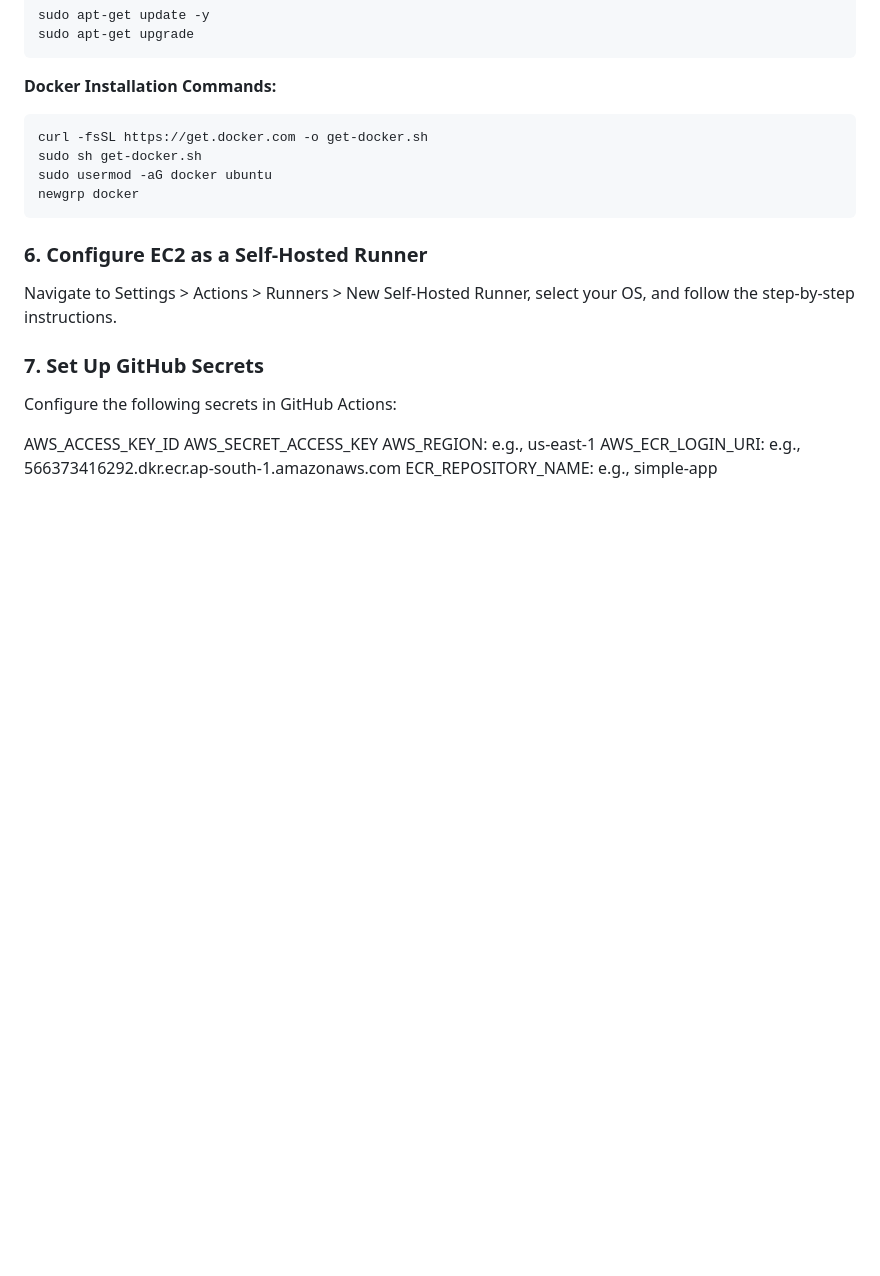
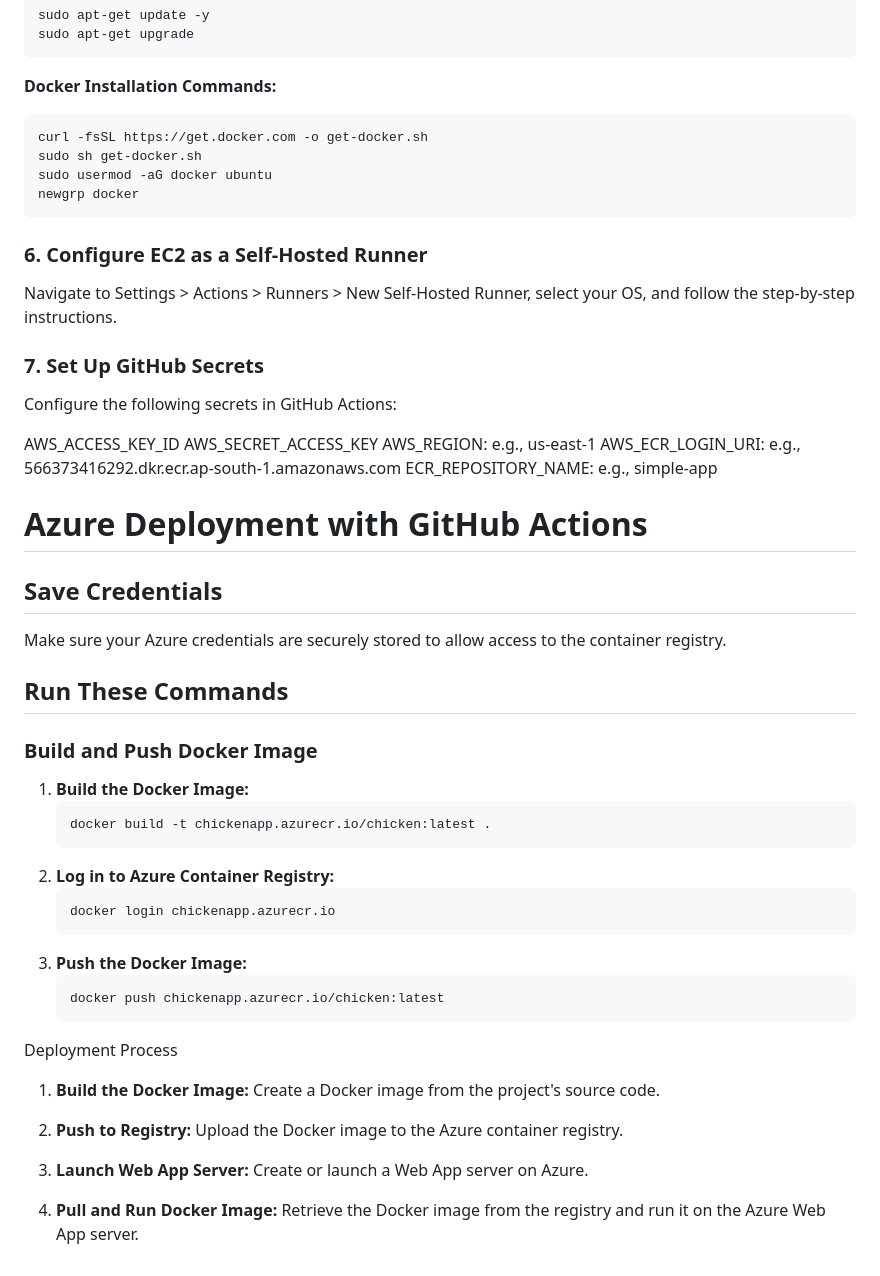
Before and after one commit to satyajeetburla/MLOps-Bone-Fracture-Detection, a Markdown page: README.md, the part around the change. GitHub-like rendering; blank space fills up the shorter version.

````diff
--- a/README.md
+++ b/README.md
@@ -157,3 +157,37 @@ Utilized for tracking pipeline changes via `dvc.yaml`. Run `dvc init` to initial
    AWS_REGION: e.g., us-east-1
    AWS_ECR_LOGIN_URI: e.g., 566373416292.dkr.ecr.ap-south-1.amazonaws.com
    ECR_REPOSITORY_NAME: e.g., simple-app
+
+# Azure Deployment with GitHub Actions
+
+## Save Credentials
+Make sure your Azure credentials are securely stored to allow access to the container registry.
+
+## Run These Commands
+
+### Build and Push Docker Image
+
+1. **Build the Docker Image:**
+   ```bash
+   docker build -t chickenapp.azurecr.io/chicken:latest .
+   ```
+2. **Log in to Azure Container Registry:**
+   ```bash
+   docker login chickenapp.azurecr.io
+   ```
+3. **Push the Docker Image:**
+   ```bash
+   docker push chickenapp.azurecr.io/chicken:latest
+   ```
+Deployment Process
+1. **Build the Docker Image:**
+   Create a Docker image from the project's source code.
+
+2. **Push to Registry:**
+   Upload the Docker image to the Azure container registry.
+
+3. **Launch Web App Server:**
+   Create or launch a Web App server on Azure.
+
+4. **Pull and Run Docker Image:**
+   Retrieve the Docker image from the registry and run it on the Azure Web App server.
````
